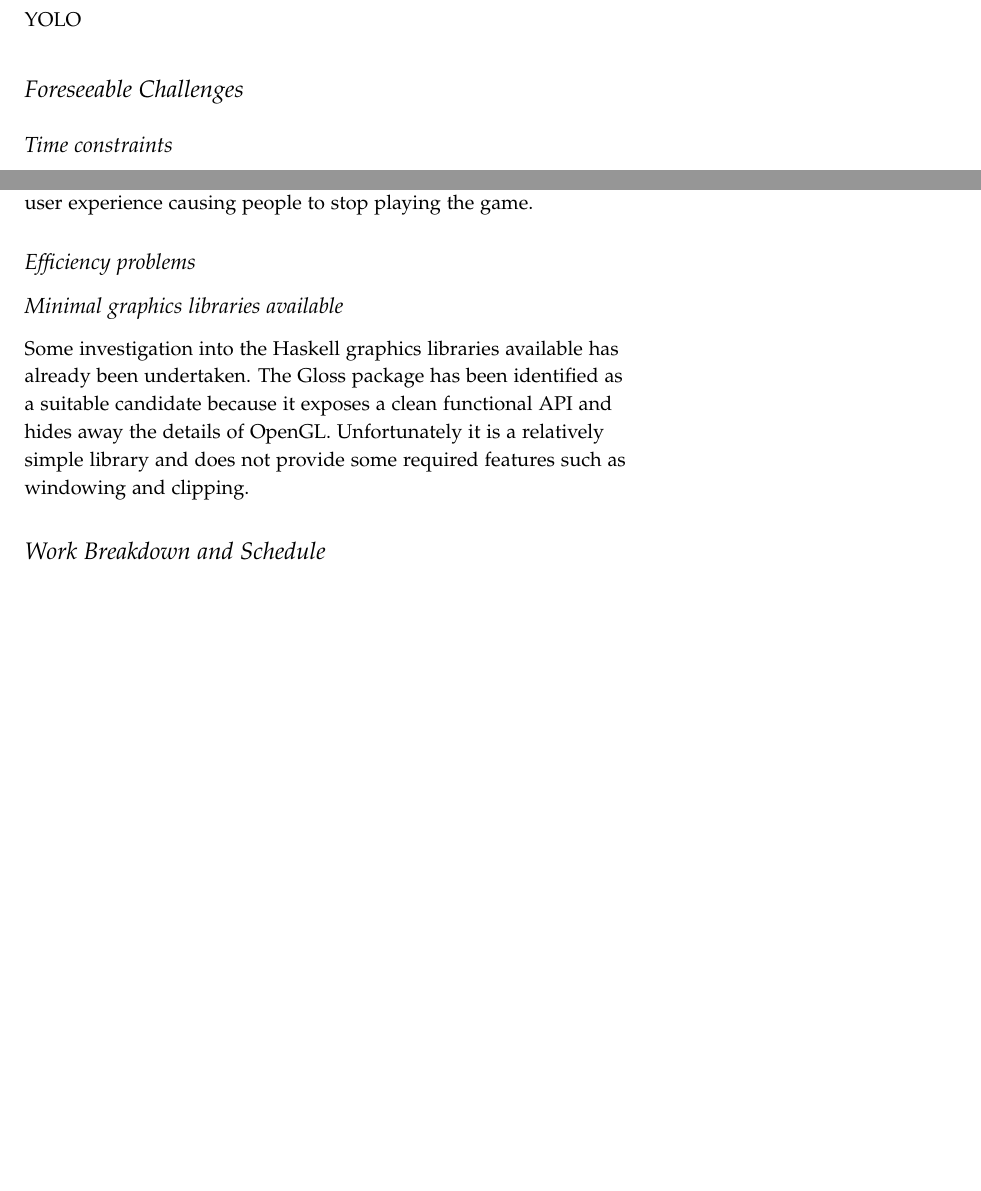
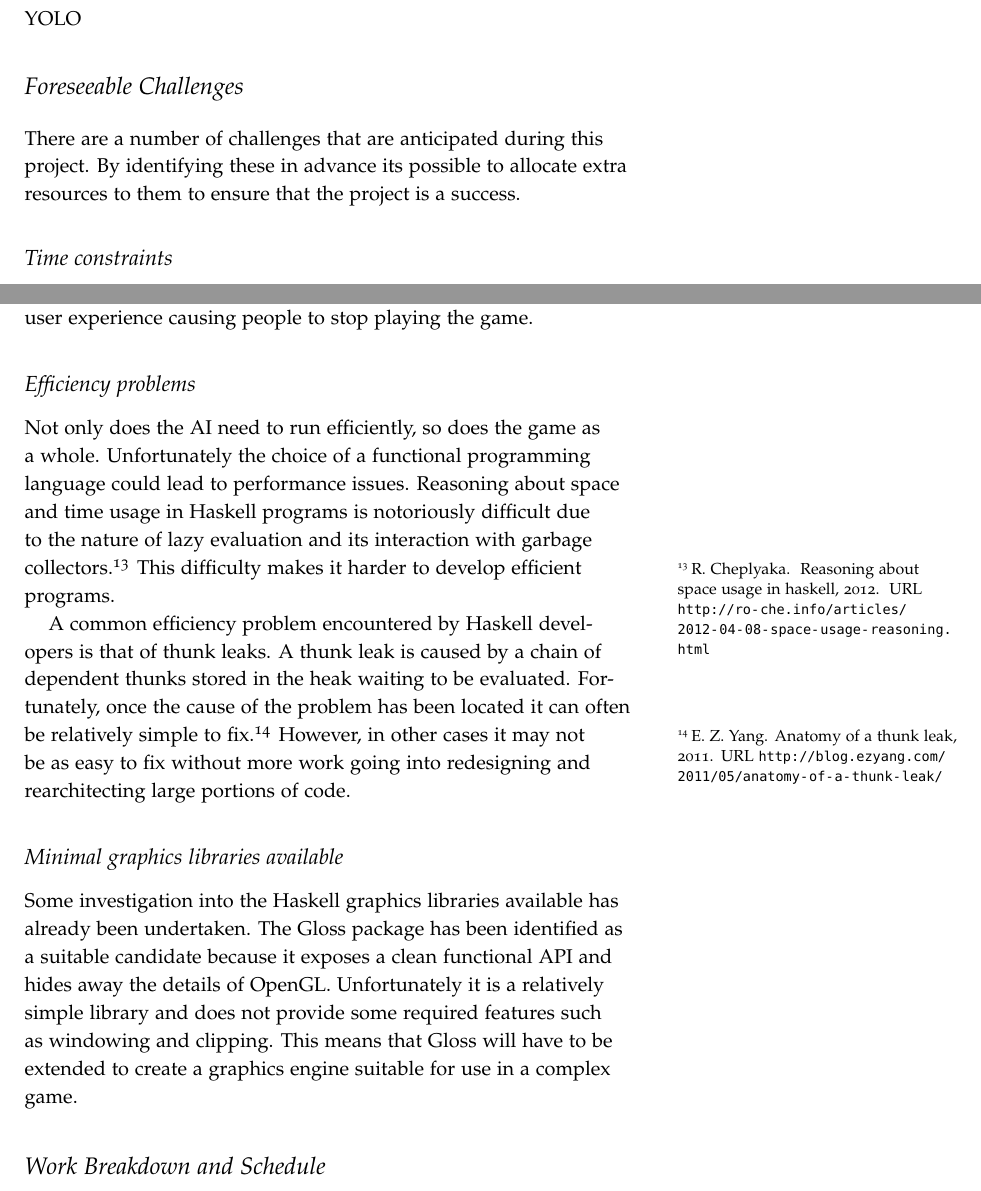
Before and after one commit to laithalissa/Serenity-report, a LaTeX thesis (Group Report/CS407 Group Report.tex, which reads Group Report/chapter/pid/foreseeable_challenges.tex): two parts of pages 21 and 22 of 57 before the commit and two parts of pages 21 and 22 of 59 after it, joined at a grey line, cut so that both start at the same text, the shorter picture padded with empty space. Compiled offline with pdfLaTeX.

Commit message:
Foreseeable Challenges: efficiency and graphics libraries

```diff
--- a/Group Report/chapter/pid/foreseeable_challenges.tex
+++ b/Group Report/chapter/pid/foreseeable_challenges.tex
@@ -1,5 +1,9 @@
 \section{Foreseeable Challenges}
 \label{sec:foreseeable_challenges}
+
+There are a number of challenges that are anticipated during this project. By identifying
+these in advance its possible to allocate extra resources to them to ensure that the
+project is a success.
 
 \subsection{Time constraints}
 
@@ -48,9 +52,24 @@ This would lead to a poor user experience causing people to stop playing the gam
 
 \subsection{Efficiency problems}
 
+Not only does the AI need to run efficiently, so does the game as a whole. Unfortunately
+the choice of a functional programming language could lead to performance issues.
+Reasoning about space and time usage in Haskell programs is notoriously difficult due
+to the nature of lazy evaluation and its interaction with garbage collectors.\cite{cheplyaka2012}
+This difficulty makes it harder to develop efficient programs.
+
+A common efficiency problem encountered by Haskell developers is that of thunk leaks.
+A thunk leak is caused by a chain of dependent thunks stored in the heak waiting to
+be evaluated. Fortunately, once the cause of the problem has been located it can often
+be relatively simple to fix.\cite{ezyang2011} However, in other cases it may not be
+as easy to fix without more work going into redesigning and rearchitecting large
+portions of code.
+
 \subsection{Minimal graphics libraries available}
 
 Some investigation into the Haskell graphics libraries available has already been undertaken.
 The Gloss package has been identified as a suitable candidate because it exposes a clean
 functional API and hides away the details of OpenGL. Unfortunately it is a relatively simple
 library and does not provide some required features such as windowing and clipping.
+This means that Gloss will have to be extended to create a graphics engine suitable for
+use in a complex game.
```
Also changed, not shown: Group Report/references.bib (+12 -0 lines).
